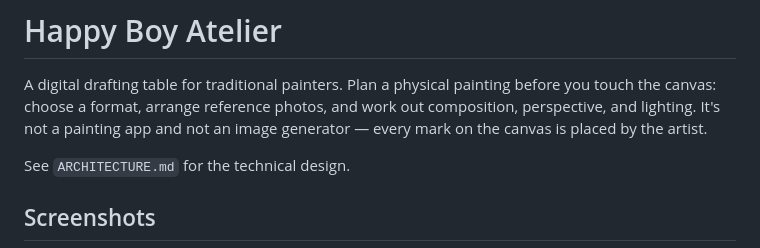
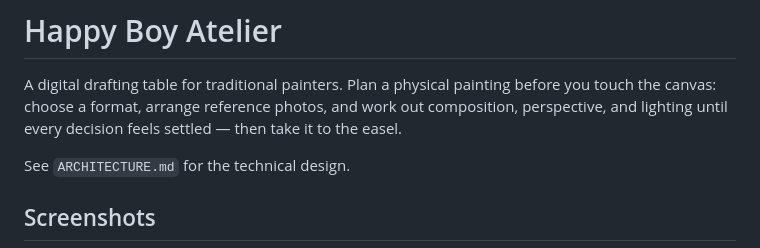
Before and after one commit to hunterpeters1/happy_boy_atelier, a Markdown page: README.md, the part around the change. Drawn GitHub-style.

Commit message:
README: drop the "not a painting app" disclaimer, same as the About dialog
States what it does and the intent (settle every decision before the
easel) instead of listing what it isn't.

```diff
--- a/README.md
+++ b/README.md
@@ -2,9 +2,8 @@
 
 A digital drafting table for traditional painters. Plan a physical
 painting before you touch the canvas: choose a format, arrange reference
-photos, and work out composition, perspective, and lighting. It's not a
-painting app and not an image generator — every mark on the canvas is
-placed by the artist.
+photos, and work out composition, perspective, and lighting until every
+decision feels settled — then take it to the easel.
 
 See `ARCHITECTURE.md` for the technical design.
 
```
